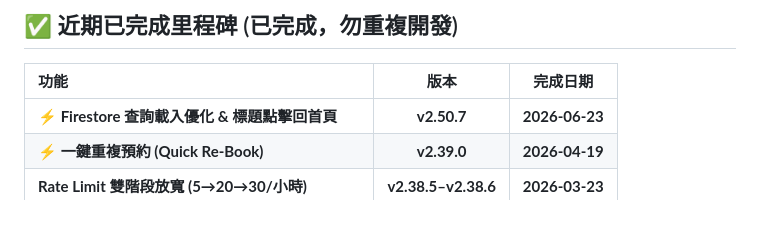
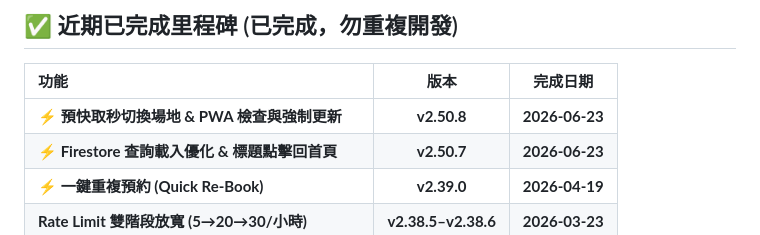
Before and after one commit to cagoooo/schedule, a Markdown page: FUTURE_PROPOSAL.md, the part around the change. Drawn GitHub-style.

```diff
--- a/FUTURE_PROPOSAL.md
+++ b/FUTURE_PROPOSAL.md
@@ -10,6 +10,7 @@
 
 | 功能 | 版本 | 完成日期 |
 | :--- | :---: | :---: |
+| **⚡ 預快取秒切換場地 & PWA 檢查與強制更新** | **v2.50.8** | **2026-06-23** |
 | **⚡ Firestore 查詢載入優化 & 標題點擊回首頁** | **v2.50.7** | **2026-06-23** |
 | **⚡ 一鍵重複預約 (Quick Re-Book)** | **v2.39.0** | **2026-04-19** |
 | **Rate Limit 雙階段放寬 (5→20→30/小時)** | **v2.38.5–v2.38.6** | **2026-03-23** |
```
Also changed, not shown: PROGRESS.md (+26 -1 lines).
